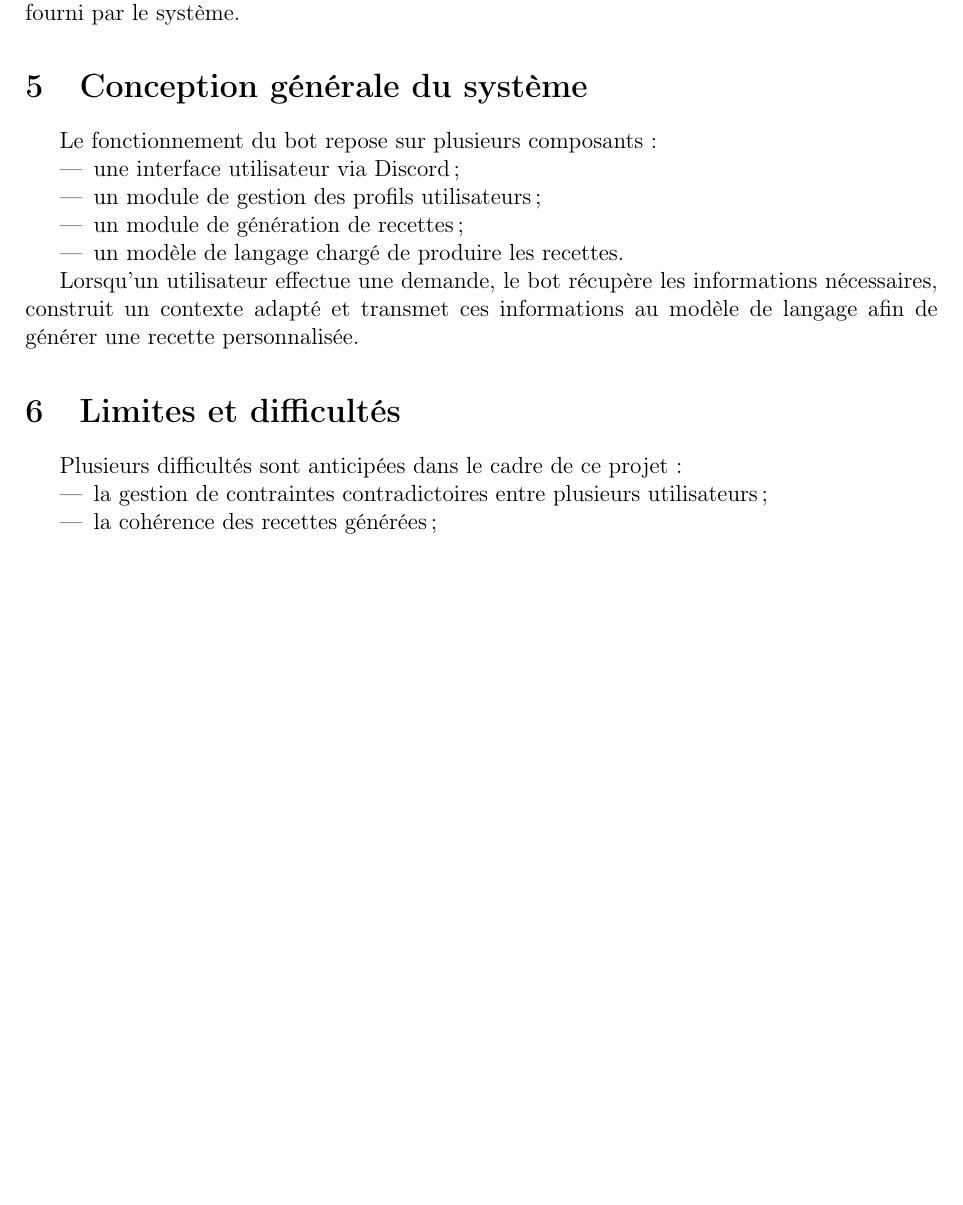
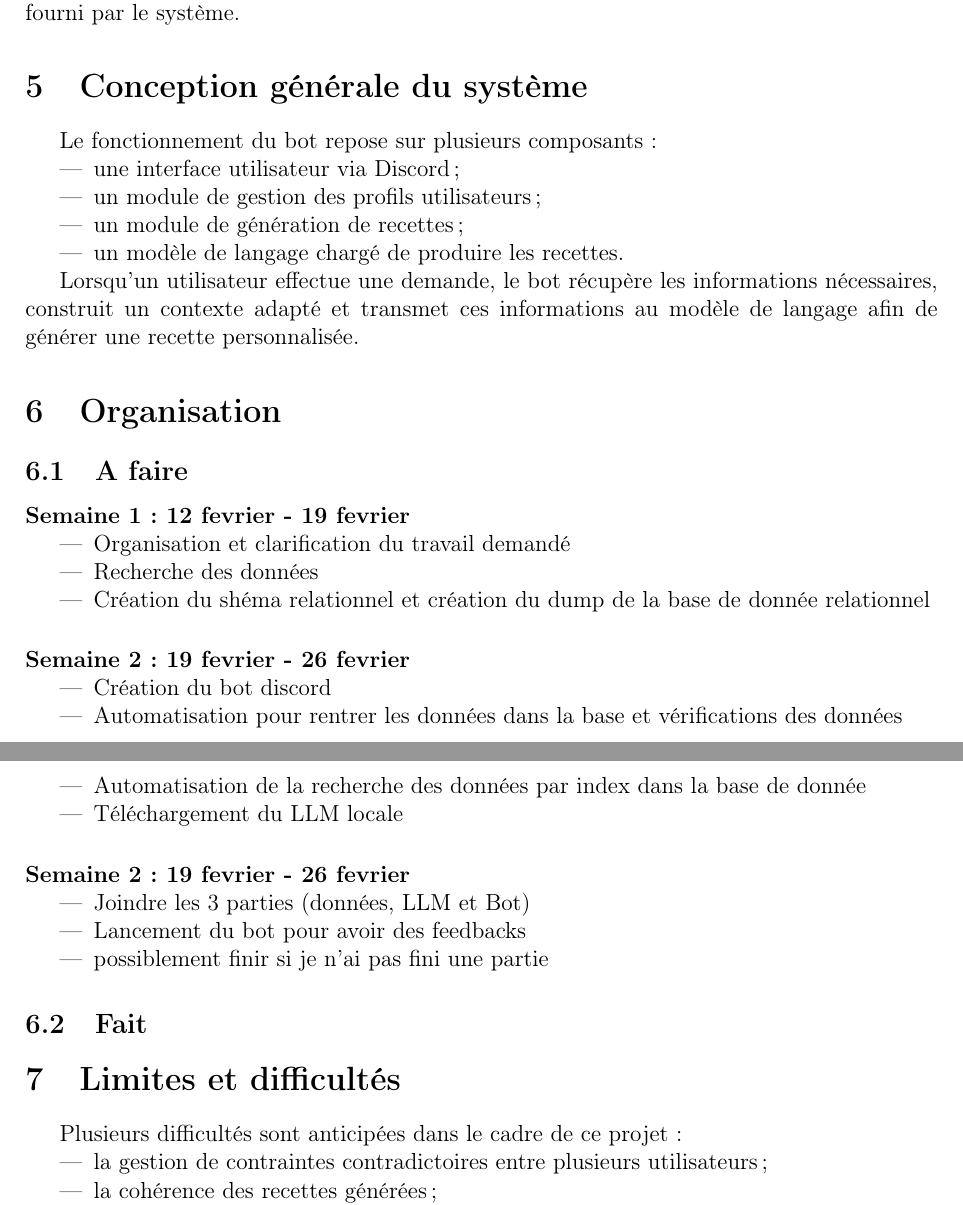
Before and after one commit to ElazarCohen1/projet_tuteure_Elazar_COHEN, a LaTeX document (rapport/Redaction_Projet_Tuteure_Cohen_Elazar.tex): part of page 3 of 4 before the commit and two parts of pages 3 and 4 of 5 after it, the two joined at a grey line, cut so that both start at the same text, the shorter picture padded with empty space. Compiled offline with pdfLaTeX.

Commit message:
J'ai ajouté l'organisation du porjet sur 3 semaine dans le rapport et dans le readme pour voir ce que je vais faire cette semaine et ce que je fais

```diff
--- a/rapport/Redaction_Projet_Tuteure_Cohen_Elazar.tex
+++ b/rapport/Redaction_Projet_Tuteure_Cohen_Elazar.tex
@@ -103,6 +103,28 @@
 
             Lorsqu’un utilisateur effectue une demande, le bot récupère les informations nécessaires, construit un contexte adapté et transmet ces informations au modèle de langage afin de générer une recette personnalisée.
 
+        \section{Organisation}
+            \subsection{A faire}
+                \paragraph{Semaine 1 : 12 fevrier - 19 fevrier}
+                    \begin{itemize}
+                        \item Organisation et clarification du travail demandé
+                        \item Recherche des données
+                        \item Création du shéma relationnel et création du dump de la base de donnée relationnel
+                    \end{itemize}
+                \paragraph{Semaine 2 : 19 fevrier - 26 fevrier}
+                    \begin{itemize}
+                        \item Création du bot discord
+                        \item Automatisation pour rentrer les données dans la base et vérifications des données
+                        \item Automatisation de la recherche des données par index dans la base de donnée
+                        \item Téléchargement du LLM locale
+                    \end{itemize}
+                \paragraph{Semaine 2 : 19 fevrier - 26 fevrier}
+                    \begin{itemize}
+                        \item Joindre les 3 parties (données, LLM et Bot)
+                        \item Lancement du bot pour avoir des feedbacks
+                        \item possiblement finir si je n'ai pas fini une partie
+                    \end{itemize}
+            \subsection{Fait}
 
 
         \section{Limites et difficultés}
```
Also changed, not shown: README.md, rapport/Redaction_Projet_Tuteure_Cohen_Elazar.pdf, rapport/Redaction_Projet_Tuteure_Cohen_Elazar.tex (2 more changed lines). Lines whose indentation alone changed are shown as unchanged.
